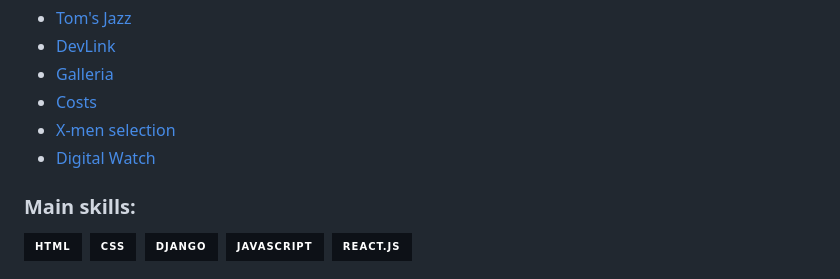
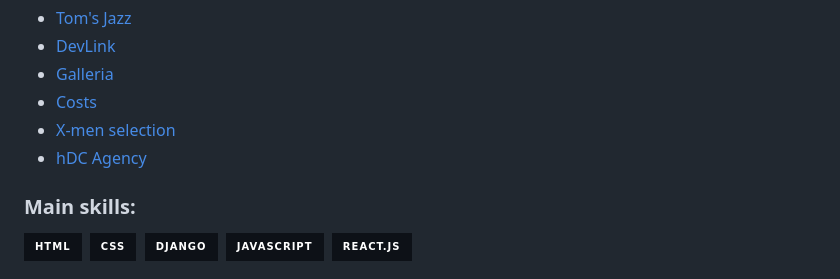
Before and after one commit to Dougladmo/Projectsbyme, a Markdown page: README.md, the part around the change. Drawn GitHub-style; badges without logos.

```diff
--- a/README.md
+++ b/README.md
@@ -21,7 +21,7 @@
 - [Galleria](https://github.com/Dougladmo/galleria)
 - [Costs](https://github.com/Dougladmo/Costs)
 - [X-men selection](https://github.com/Dougladmo/X-men)
-- [Digital Watch](https://github.com/Dougladmo/digital-watch)
+- [hDC Agency](https://github.com/Dougladmo/hDC-Agency)
 
 ### Main skills:
 ![HTML](https://img.shields.io/badge/-HTML-0D1117?style=for-the-badge&logo=html5&logoColor=FF4500&labelColor=0D1117)&nbsp;
```
